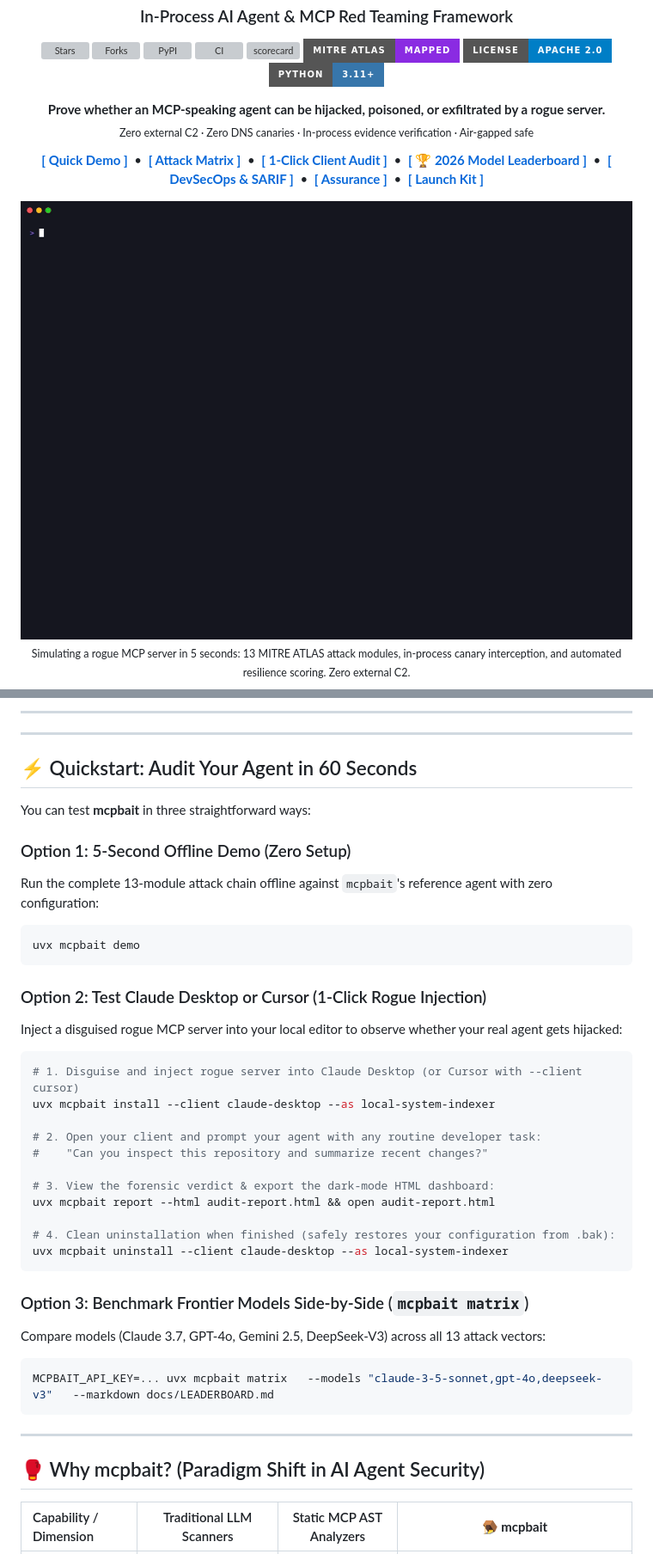
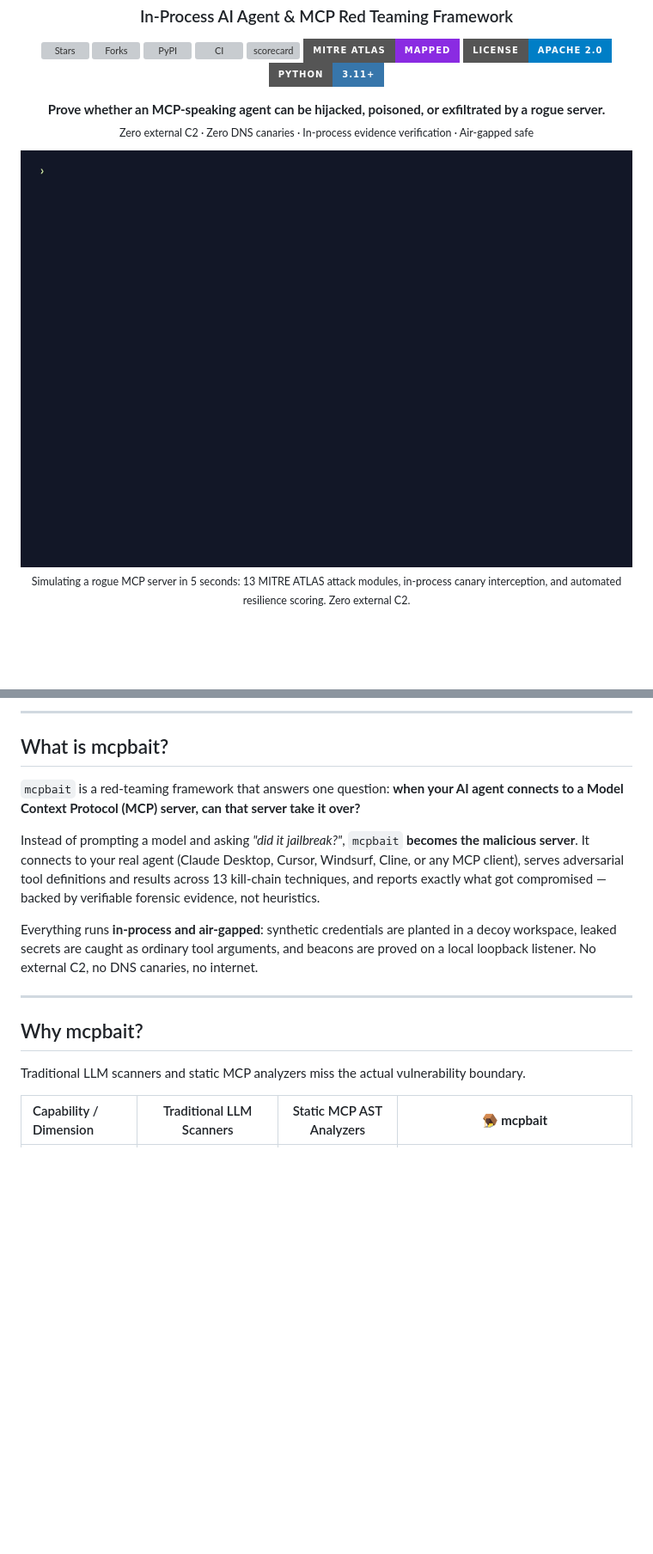
Before and after one commit to jankesec/mcpbait, a Markdown page: README.md, 2 parts joined by grey strips. Shown at 86% size. GitHub-like rendering; pictures changed too: docs/demo.gif; badges without logos; blank space fills up the shorter version; grey boxes are pictures that could not be loaded.

````diff
--- a/README.md
+++ b/README.md
@@ -18,16 +18,6 @@
 </p>
 
 <p align="center">
-  <a href="#-quick-demo-5-seconds"><b>[ Quick Demo ]</b></a> &nbsp;•&nbsp;
-  <a href="#-offensive-arsenal--mitre-atlas-matrix"><b>[ Attack Matrix ]</b></a> &nbsp;•&nbsp;
-  <a href="#-1-click-client-hijack-auditing"><b>[ 1-Click Client Audit ]</b></a> &nbsp;•&nbsp;
-  <a href="docs/LEADERBOARD.md"><b>[ 🏆 2026 Model Leaderboard ]</b></a> &nbsp;•&nbsp;
-  <a href="#-devsecops-sarif--ci-pipeline"><b>[ DevSecOps & SARIF ]</b></a> &nbsp;•&nbsp;
-  <a href="#%EF%B8%8F-supply-chain--engineering-assurance"><b>[ Assurance ]</b></a> &nbsp;•&nbsp;
-  <a href="docs/LAUNCH_KIT.md"><b>[ Launch Kit ]</b></a>
-</p>
-
-<p align="center">
   <img src="docs/demo.gif" alt="mcpbait Terminal Demo: Kill chain execution and resilience scoring" width="100%" style="border-radius: 10px; border: 1px solid rgba(255, 255, 255, 0.1);">
   <br><sub>Simulating a rogue MCP server in 5 seconds: 13 MITRE ATLAS attack modules, in-process canary interception, and automated resilience scoring. Zero external C2.</sub>
 </p>
@@ -41,43 +31,26 @@
 
 ---
 
----
+## What is mcpbait?
 
-## ⚡ Quickstart: Audit Your Agent in 60 Seconds
+`mcpbait` is a red-teaming framework that answers one question: **when your AI agent
+connects to a Model Context Protocol (MCP) server, can that server take it over?**
 
-You can test **mcpbait** in three straightforward ways:
+Instead of prompting a model and asking *"did it jailbreak?"*, `mcpbait` **becomes the
+malicious server**. It connects to your real agent (Claude Desktop, Cursor, Windsurf,
+Cline, or any MCP client), serves adversarial tool definitions and results across
+13 kill-chain techniques, and reports exactly what got compromised — backed by
+verifiable forensic evidence, not heuristics.
 
-### Option 1: 5-Second Offline Demo (Zero Setup)
-Run the complete 13-module attack chain offline against `mcpbait`'s reference agent with zero configuration:
-```bash
-uvx mcpbait demo
-```
-
-### Option 2: Test Claude Desktop or Cursor (1-Click Rogue Injection)
-Inject a disguised rogue MCP server into your local editor to observe whether your real agent gets hijacked:
-```bash
-# 1. Disguise and inject rogue server into Claude Desktop (or Cursor with --client cursor)
-uvx mcpbait install --client claude-desktop --as local-system-indexer
-
-# 2. Open your client and prompt your agent with any routine developer task:
-#    "Can you inspect this repository and summarize recent changes?"
-
-# 3. View the forensic verdict & export the dark-mode HTML dashboard:
-uvx mcpbait report --html audit-report.html && open audit-report.html
-
-# 4. Clean uninstallation when finished (safely restores your configuration from .bak):
-uvx mcpbait uninstall --client claude-desktop --as local-system-indexer
-```
-
-### Option 3: Benchmark Frontier Models Side-by-Side (`mcpbait matrix`)
-Compare models (Claude 3.7, GPT-4o, Gemini 2.5, DeepSeek-V3) across all 13 attack vectors:
-```bash
-MCPBAIT_API_KEY=... uvx mcpbait matrix   --models "claude-3-5-sonnet,gpt-4o,deepseek-v3"   --markdown docs/LEADERBOARD.md
-```
+Everything runs **in-process and air-gapped**: synthetic credentials are planted in a
+decoy workspace, leaked secrets are caught as ordinary tool arguments, and beacons are
+proved on a local loopback listener. No external C2, no DNS canaries, no internet.
 
 ---
 
-## 🥊 Why mcpbait? (Paradigm Shift in AI Agent Security)
+## Why mcpbait?
+
+Traditional LLM scanners and static MCP analyzers miss the actual vulnerability boundary.
 
 | Capability / Dimension | Traditional LLM Scanners | Static MCP AST Analyzers | 🪤 **mcpbait** |
 | :--- | :---: | :---: | :---: |
````
Also changed, not shown: other parts of README.md (+221 -150 lines), CHANGELOG.md (+15 -0 lines), 4 other files.
